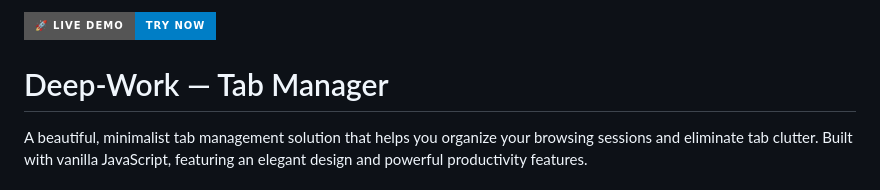
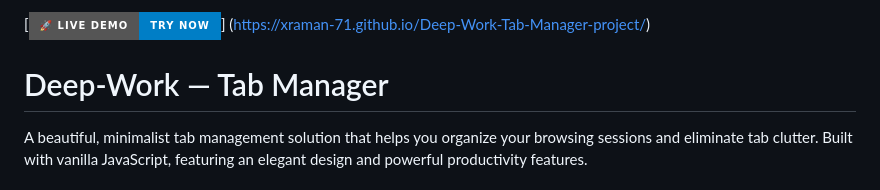
Before and after one commit to xraman-71/Deep-Work-Tab-Manager-project, a Markdown page: README.md, the part around the change. Rendered like a GitHub page; badges without logos.

```diff
--- a/README.md
+++ b/README.md
@@ -1,4 +1,4 @@
-[![Live Demo](https://img.shields.io/badge/🚀_Live_Demo-Try_Now-blue?style=for-the-badge)](https://your-username.github.io/deep-work-tab-manager)
+[![Live Demo](https://img.shields.io/badge/🚀_Live_Demo-Try_Now-blue?style=for-the-badge)] (https://xraman-71.github.io/Deep-Work-Tab-Manager-project/)
 
 # Deep-Work — Tab Manager
 
```
